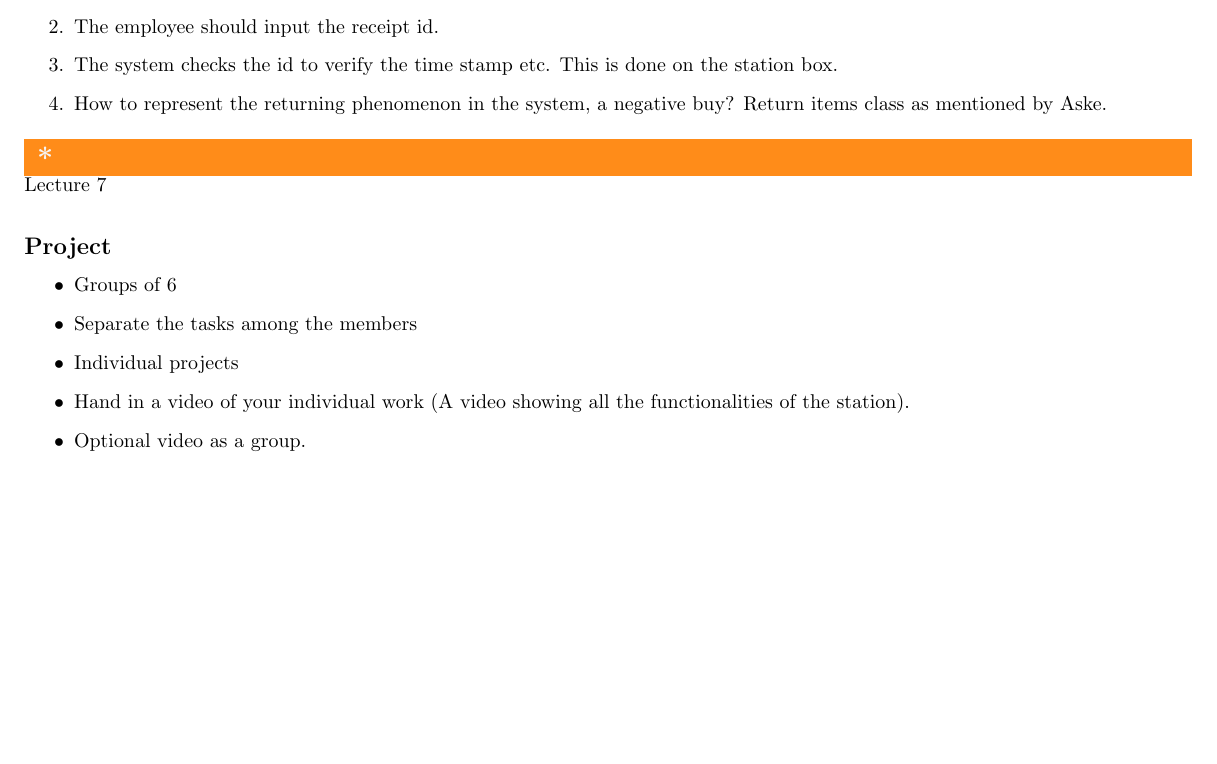
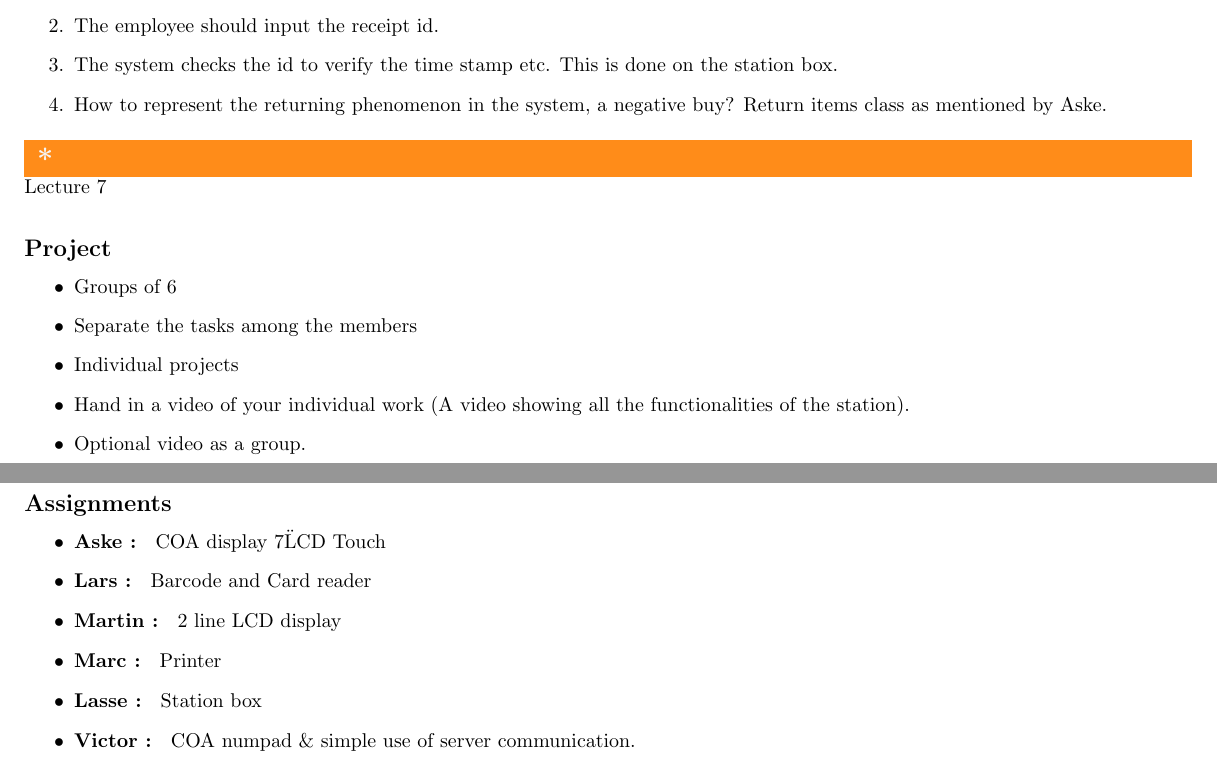
Before and after one commit to LasseGoransson/ESD-E2020, a LaTeX document (lab1.tex): part of page 2 of 2 before the commit and two parts of pages 2 and 3 of 3 after it, the two joined at a grey line, cut so that both start at the same text, the shorter picture padded with empty space. Compiled offline with pdfLaTeX.

```diff
--- a/lab1.tex
+++ b/lab1.tex
@@ -123,6 +123,16 @@
 	\item Optional video as a group.
 \end{itemize}
 
+\subsection*{Assignments}%
+\label{sub:assignments}
 
+\begin{itemize}
+	\item \textbf{Aske : } COA display 7\" LCD Touch
+	\item \textbf{Lars : } Barcode and Card reader
+	\item \textbf{Martin : } 2 line LCD display
+	\item \textbf{Marc : } Printer
+	\item \textbf{Lasse : } Station box
+	\item \textbf{Victor : } COA numpad \& simple use of server communication.
+\end{itemize}
 
 \end{document}
```
Also changed, not shown: esd.pdf (added).
